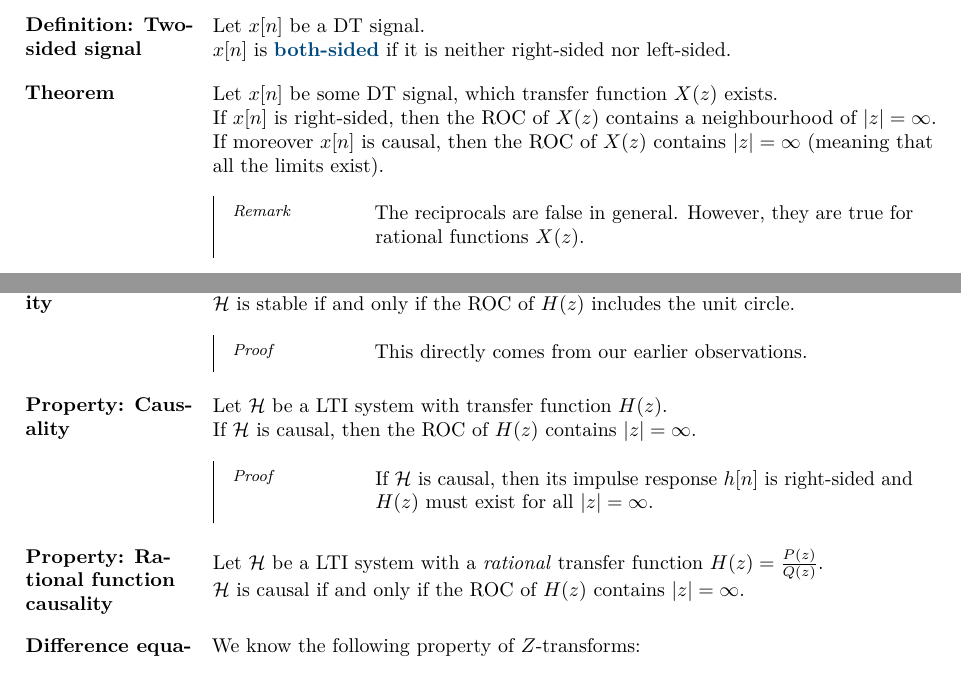
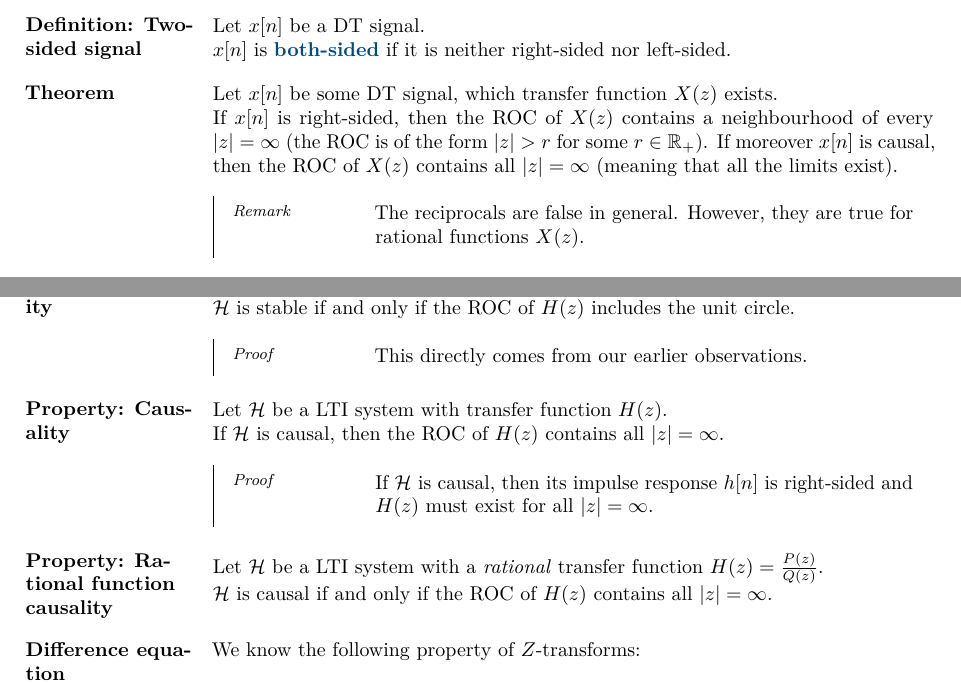
Before and after one commit to JoachimFavre/UniversityNotes, a LaTeX document (BA4/NotesCours/SignalsAndSystems/Lecture10/lecture10.tex): two parts of pages 5 and 6 of 7, joined at a grey line, cut so that both start at the same text. Compiled offline with LuaLaTeX.

Commit message:
Improved clarity

```diff
--- a/BA4/NotesCours/SignalsAndSystems/Lecture10/lecture10.tex
+++ b/BA4/NotesCours/SignalsAndSystems/Lecture10/lecture10.tex
@@ -247,7 +247,7 @@
 \parag{Theorem}{
     Let $x\left[n\right]$ be some DT signal, which transfer function $X\left(z\right)$ exists.
 
-    If $x\left[n\right]$ is right-sided, then the ROC of $X\left(z\right)$ contains a neighbourhood of $\left|z\right| = \infty$. If moreover $x\left[n\right]$ is causal, then the ROC of $X\left(z\right)$ contains $\left|z\right| = \infty$ (meaning that all the limits exist).
+    If $x\left[n\right]$ is right-sided, then the ROC of $X\left(z\right)$ contains a neighbourhood of every $\left|z\right| = \infty$ (the ROC is of the form $\left|z\right| > r$ for some $r \in \mathbb{R}_+$). If moreover $x\left[n\right]$ is causal, then the ROC of $X\left(z\right)$ contains all $\left|z\right| = \infty$ (meaning that all the limits exist).
 
     \subparag{Remark}{
         The reciprocals are false in general. However, they are true for rational functions $X\left(z\right)$.
@@ -320,7 +320,7 @@
 \parag{Property: Causality}{
     Let $\mathcal{H}$ be a LTI system with transfer function $H\left(z\right)$.
 
-    If $\mathcal{H}$ is causal, then the ROC of $H\left(z\right)$ contains $\left|z\right| = \infty$.
+    If $\mathcal{H}$ is causal, then the ROC of $H\left(z\right)$ contains all $\left|z\right| = \infty$.
 
     \subparag{Proof}{
         If $\mathcal{H}$ is causal, then its impulse response $h\left[n\right]$ is right-sided and $H\left(z\right)$ must exist for all $\left|z\right| = \infty$.
@@ -330,7 +330,7 @@
 \parag{Property: Rational function causality}{
     Let $\mathcal{H}$ be a LTI system with a \textit{rational} transfer function $H\left(z\right) = \frac{P\left(z\right)}{Q\left(z\right)}$.
 
-    $\mathcal{H}$ is causal if and only if the ROC of $H\left(z\right)$ contains $\left|z\right| = \infty$.
+    $\mathcal{H}$ is causal if and only if the ROC of $H\left(z\right)$ contains all $\left|z\right| = \infty$.
 }
 
 \parag{Difference equation}{
```
